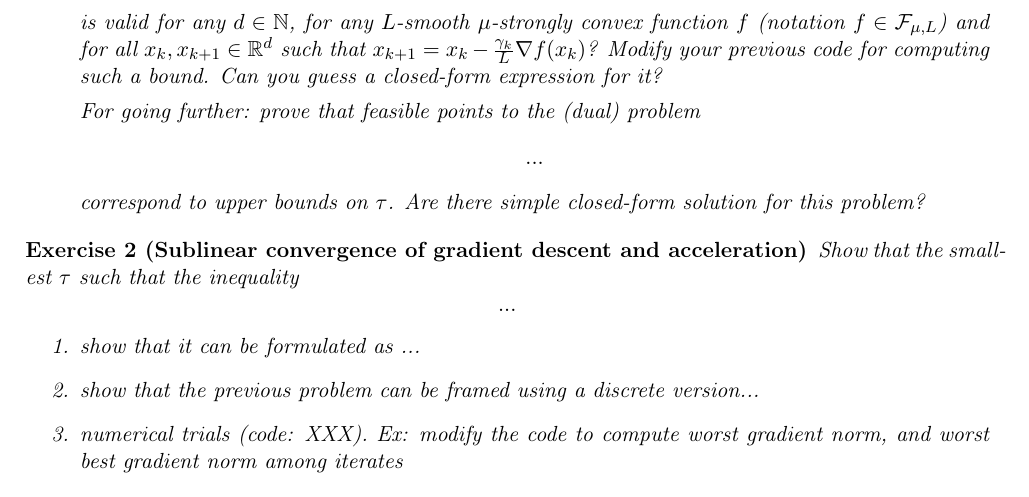
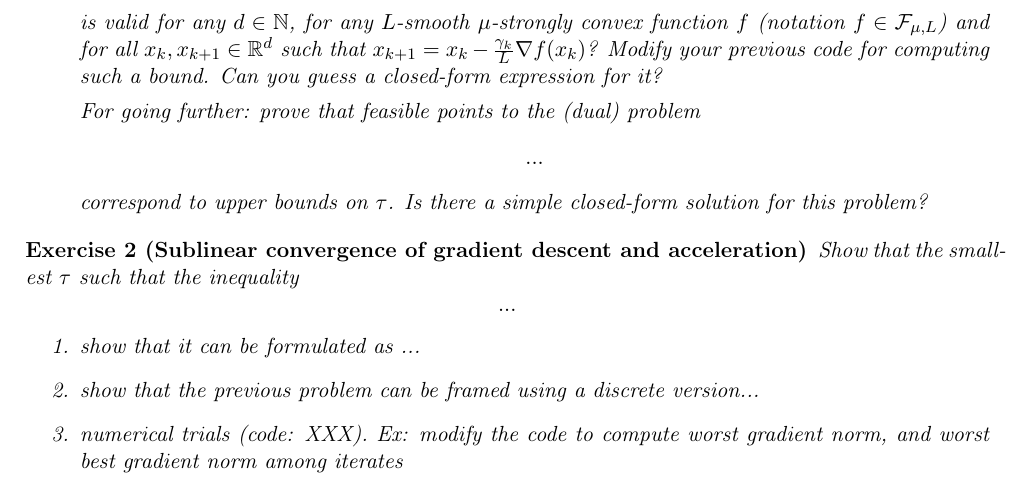
Before and after one commit to PerformanceEstimation/Learning-Performance-Estimation, a LaTeX problem sheet (Exercises/Course.tex): part of page 4 of 7, cut so that both start at the same text. Compiled offline with pdfLaTeX.

Commit message:
first exercise

```diff
--- a/Exercises/Course.tex
+++ b/Exercises/Course.tex
@@ -225,7 +225,7 @@
 	\begin{equation*}
 	...
 	\end{equation*}
-	correspond to upper bounds on $\tau$. Are there simple closed-form solution for this problem?
+	correspond to upper bounds on $\tau$. Is there a simple closed-form solution for this problem?
 	\end{enumerate}
 	\end{exercise}
 
```
Also changed, not shown: Exercises/Course.pdf, 3 other files.
